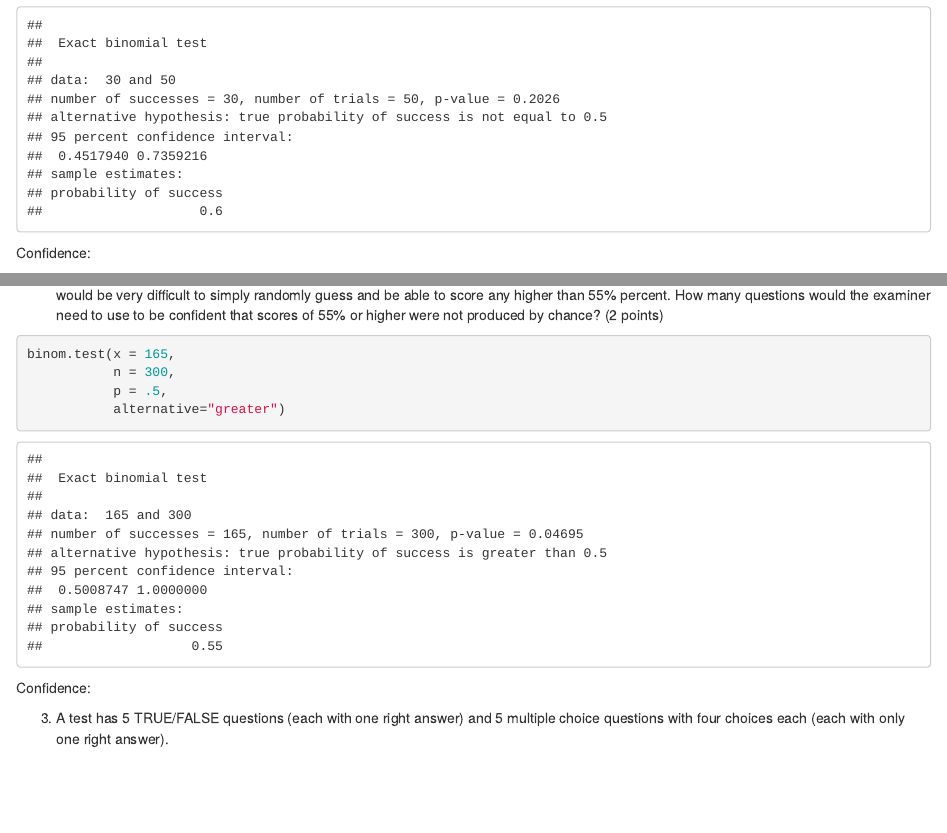
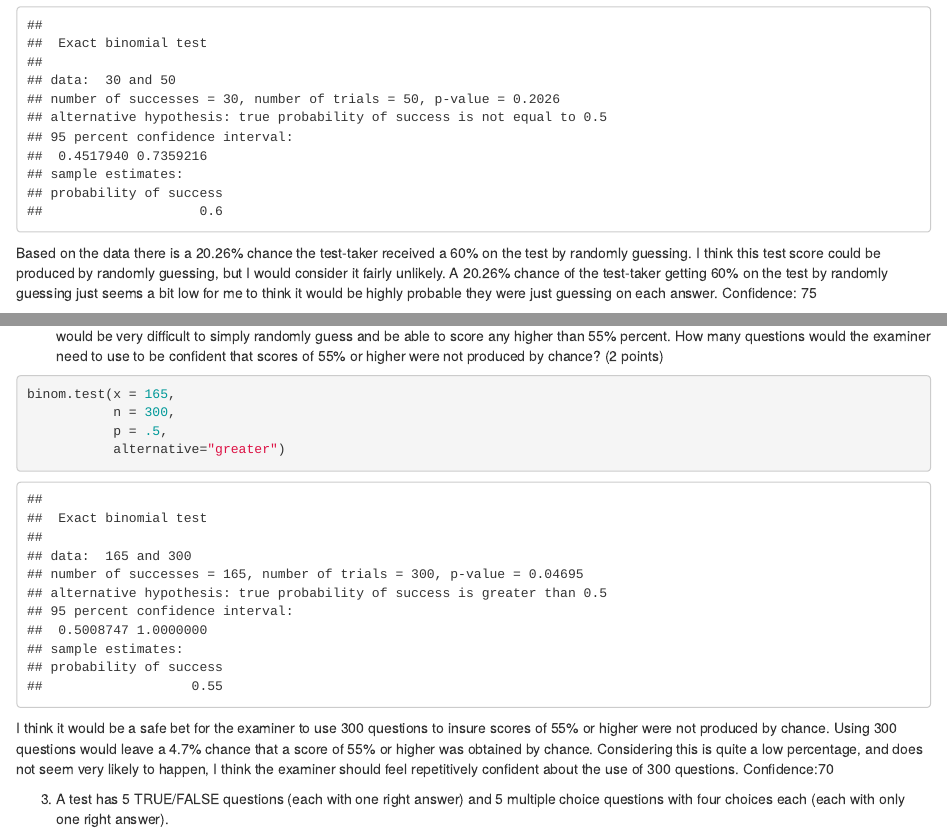
Before and after one commit to TiffanyHanratty/StatsLab1, an R Markdown document (Lab7.Rmd): the page in a window 1100 px wide, from 260 px down, and a second part further down, joined at a grey line. The pictures show the output file Lab7.html that the author committed with the source, opened offline.

Commit message:
second commit

````diff
--- a/Lab7.Rmd
+++ b/Lab7.Rmd
@@ -18,8 +18,10 @@ binom.test(x = 30,
 
 
 ```
+Based on the data there is a 20.26% chance the test-taker received a 60% on the test by randomly guessing. I think this test score could be produced by randomly guessing, but I would consider it fairly unlikely. A 20.26% chance of the test-taker getting 60% on the test by randomly guessing just seems a bit low for me to think it would be highly probable they were just guessing on each answer.
+Confidence: 75
 
-Confidence:
+
 
 2. An examiner wants to make a TRUE/FALSE test, but is still deciding how many questions they will include. They want to make sure that it would be very difficult to simply randomly guess and be able to score any higher than 55% percent. How many questions would the examiner need to use to be confident that scores of 55% or higher were not produced by chance? (2 points)
 
@@ -29,8 +31,8 @@ binom.test(x = 165,
            p = .5,
            alternative="greater")
 ```
-
-Confidence:
+I think it would be a safe bet for the examiner to use 300 questions to insure scores of 55% or higher were not produced by chance. Using 300 questions would leave a 4.7% chance that a score of 55% or higher was obtained by chance. Considering this is quite a low percentage, and does not seem very likely to happen, I think the examiner should feel repetitively confident about the use of 300 questions.
+Confidence:70
 
 3. A test has 5 TRUE/FALSE questions (each with one right answer) and 5 multiple choice questions with four choices each (each with only one right answer).
 
````
Also changed, not shown: Lab7.html, Lab7.Rmd (2 more changed lines).
